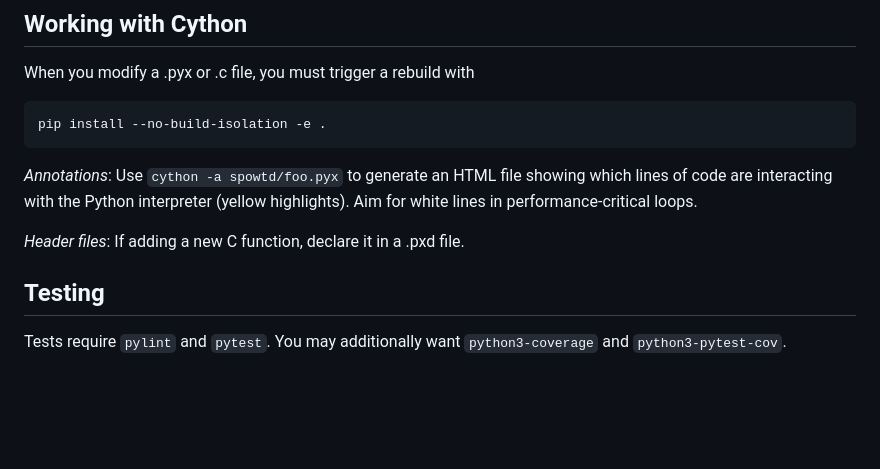
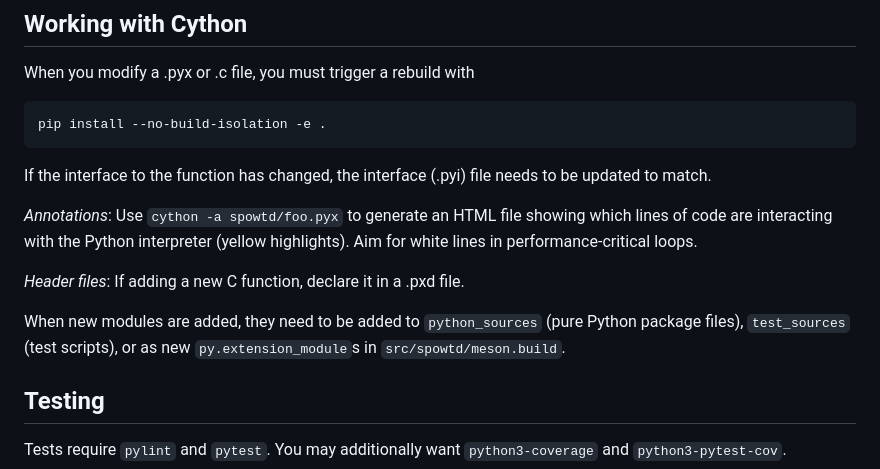
Before and after one commit to alex-cobb/spowtd, a Markdown page: CONTRIBUTING.md, the part around the change. Rendered like a GitHub page; blank space fills up the shorter version.

Commit message:
Dev docs

````diff
--- a/CONTRIBUTING.md
+++ b/CONTRIBUTING.md
@@ -38,12 +38,18 @@ When you modify a .pyx or .c file, you must trigger a rebuild with
 ```console
 pip install --no-build-isolation -e .
 ```
+If the interface to the function has changed, the interface (.pyi) file needs to be
+updated to match.
 
 *Annotations*: Use `cython -a spowtd/foo.pyx` to generate an HTML file showing which
 lines of code are interacting with the Python interpreter (yellow highlights). Aim for
 white lines in performance-critical loops.
 
 *Header files*: If adding a new C function, declare it in a .pxd file.
+
+When new modules are added, they need to be added to `python_sources` (pure Python
+package files), `test_sources` (test scripts), or as new `py.extension_module`s
+in `src/spowtd/meson.build`.
 
 ## Testing
 Tests require `pylint` and `pytest`.  You may additionally want `python3-coverage` and
````
